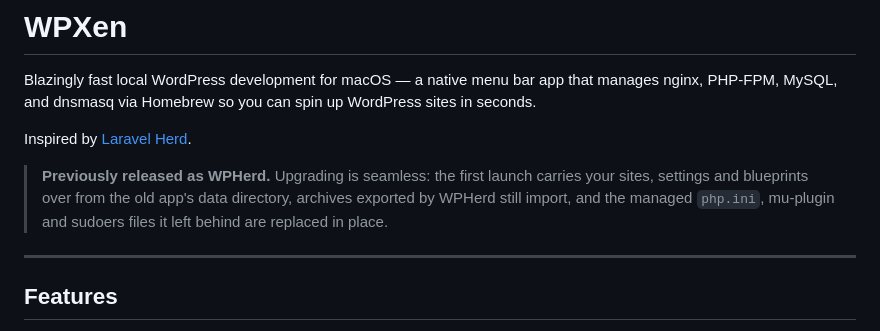
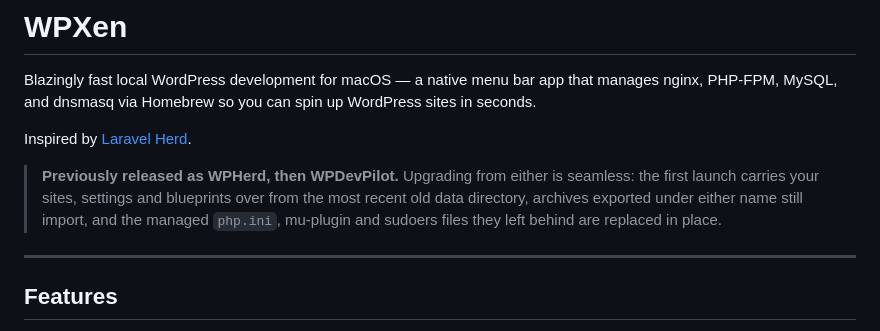
Before and after one commit to aminurislamarnob/WPXen, a Markdown page: README.md, the part around the change. GitHub-like rendering.

```diff
--- a/README.md
+++ b/README.md
@@ -4,10 +4,11 @@ Blazingly fast local WordPress development for macOS — a native menu bar app t
 
 Inspired by [Laravel Herd](https://herd.laravel.com).
 
-> **Previously released as WPHerd.** Upgrading is seamless: the first launch
-> carries your sites, settings and blueprints over from the old app's data
-> directory, archives exported by WPHerd still import, and the managed
-> `php.ini`, mu-plugin and sudoers files it left behind are replaced in place.
+> **Previously released as WPHerd, then WPDevPilot.** Upgrading from either is
+> seamless: the first launch carries your sites, settings and blueprints over
+> from the most recent old data directory, archives exported under either name
+> still import, and the managed `php.ini`, mu-plugin and sudoers files they left
+> behind are replaced in place.
 
 ---
 
```
Also changed, not shown: CLAUDE.md (+34 -23 lines).
